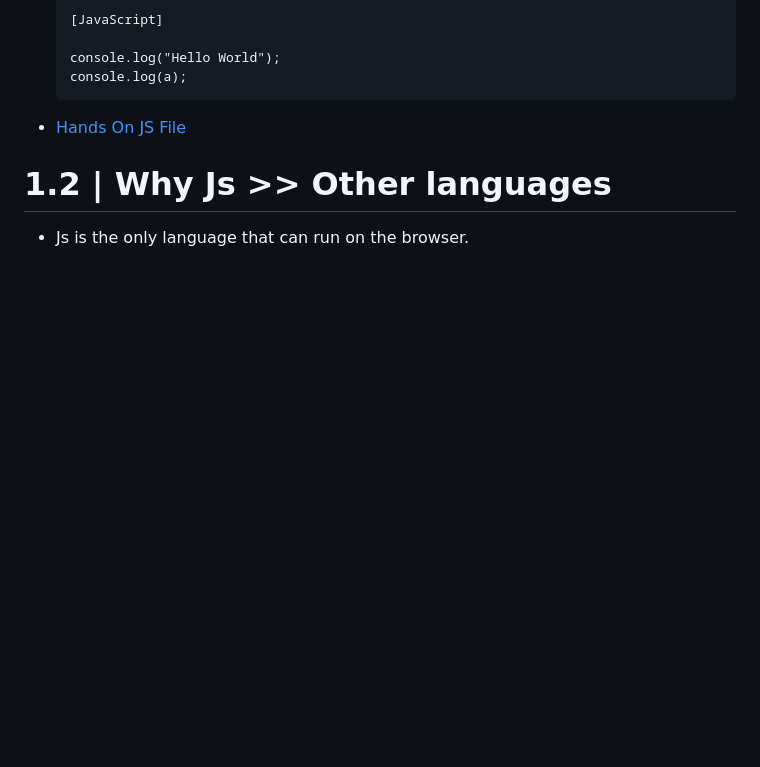
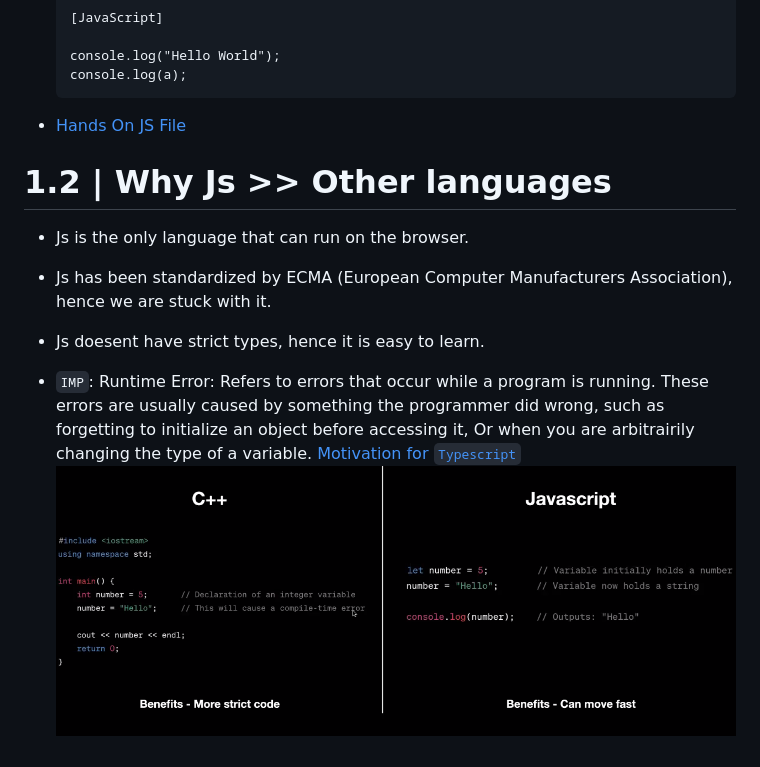
Before and after one commit to rbrox/StudyMERN, a Markdown page: week_1/Overview.md, the part around the change. GitHub-like rendering; pictures changed too: week_1/image-4.png (added); blank space fills up the shorter version.

Commit message:
Part 2.1

```diff
--- a/week_1/Overview.md
+++ b/week_1/Overview.md
@@ -47,3 +47,9 @@ Interpreted languages are languages that are not compiled. They are executed lin
 
 # 1.2 | Why Js >> Other languages
 - Js is the only language that can run on the browser.
+- Js has been standardized by ECMA (European Computer Manufacturers Association), hence we are stuck with it.
+- Js doesent have strict types, hence it is easy to learn.
+
+- `IMP`: Runtime Error: Refers to errors that occur while a program is running. These errors are usually caused by something the programmer did wrong, such as forgetting to initialize an object before accessing it, Or when you are arbitrairily changing the type of a variable.
+[Motivation for `Typescript`](https://www.typescriptlang.org/docs/handbook/typescript-in-5-minutes.html)
+![Alt text](image-4.png)
```
